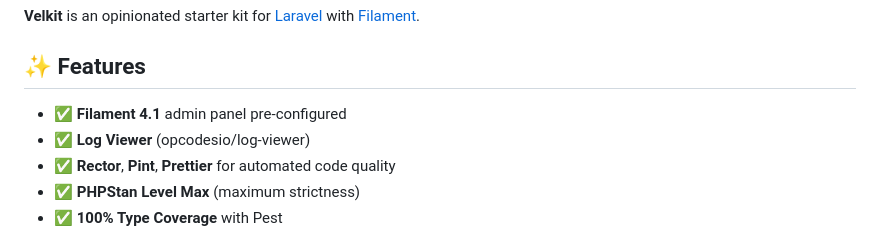
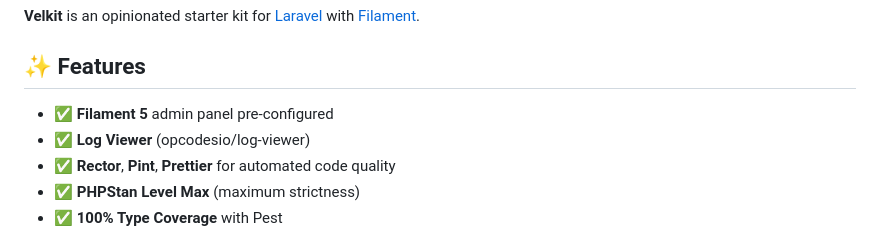
Before and after one commit to dsolodev/velkit, a Markdown page: README.md, the part around the change. Drawn GitHub-style.

```diff
--- a/README.md
+++ b/README.md
@@ -11,7 +11,7 @@
 
 ## ✨ Features
 
-- ✅ **Filament 4.1** admin panel pre-configured
+- ✅ **Filament 5** admin panel pre-configured
 - ✅ **Log Viewer** (opcodesio/log-viewer)
 - ✅ **Rector**, **Pint**, **Prettier** for automated code quality
 - ✅ **PHPStan Level Max** (maximum strictness)
```
